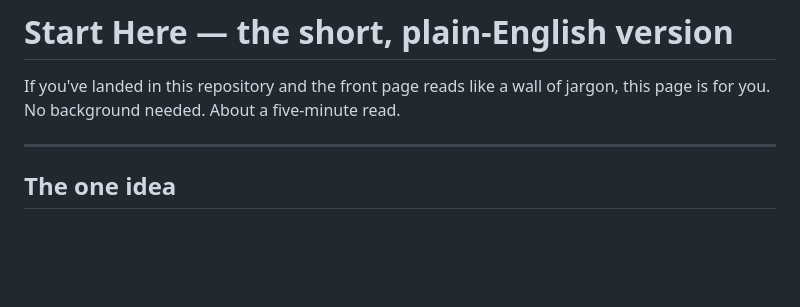
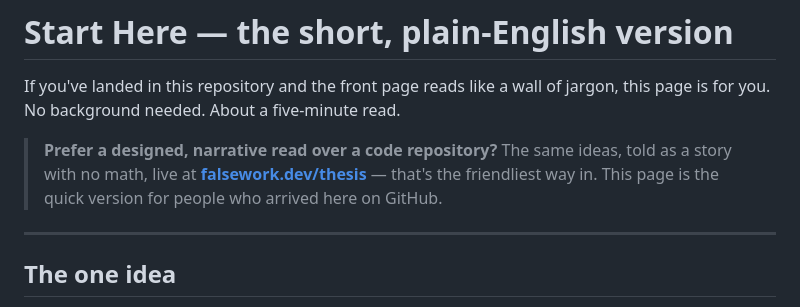
Before and after one commit to thefalsework/papers, a Markdown page: START-HERE.md, the part around the change. Drawn GitHub-style; blank space fills up the shorter version.

Commit message:
Funnel GitHub arrivals onward to falsework.dev as the narrative front door
Co-authored-by: Cursor <cursoragent@cursor.com>

```diff
--- a/START-HERE.md
+++ b/START-HERE.md
@@ -1,6 +1,8 @@
 # Start Here — the short, plain-English version
 
 If you've landed in this repository and the front page reads like a wall of jargon, this page is for you. No background needed. About a five-minute read.
+
+> **Prefer a designed, narrative read over a code repository?** The same ideas, told as a story with no math, live at **[falsework.dev/thesis](https://falsework.dev/thesis)** — that's the friendliest way in. This page is the quick version for people who arrived here on GitHub.
 
 ---
 
```
